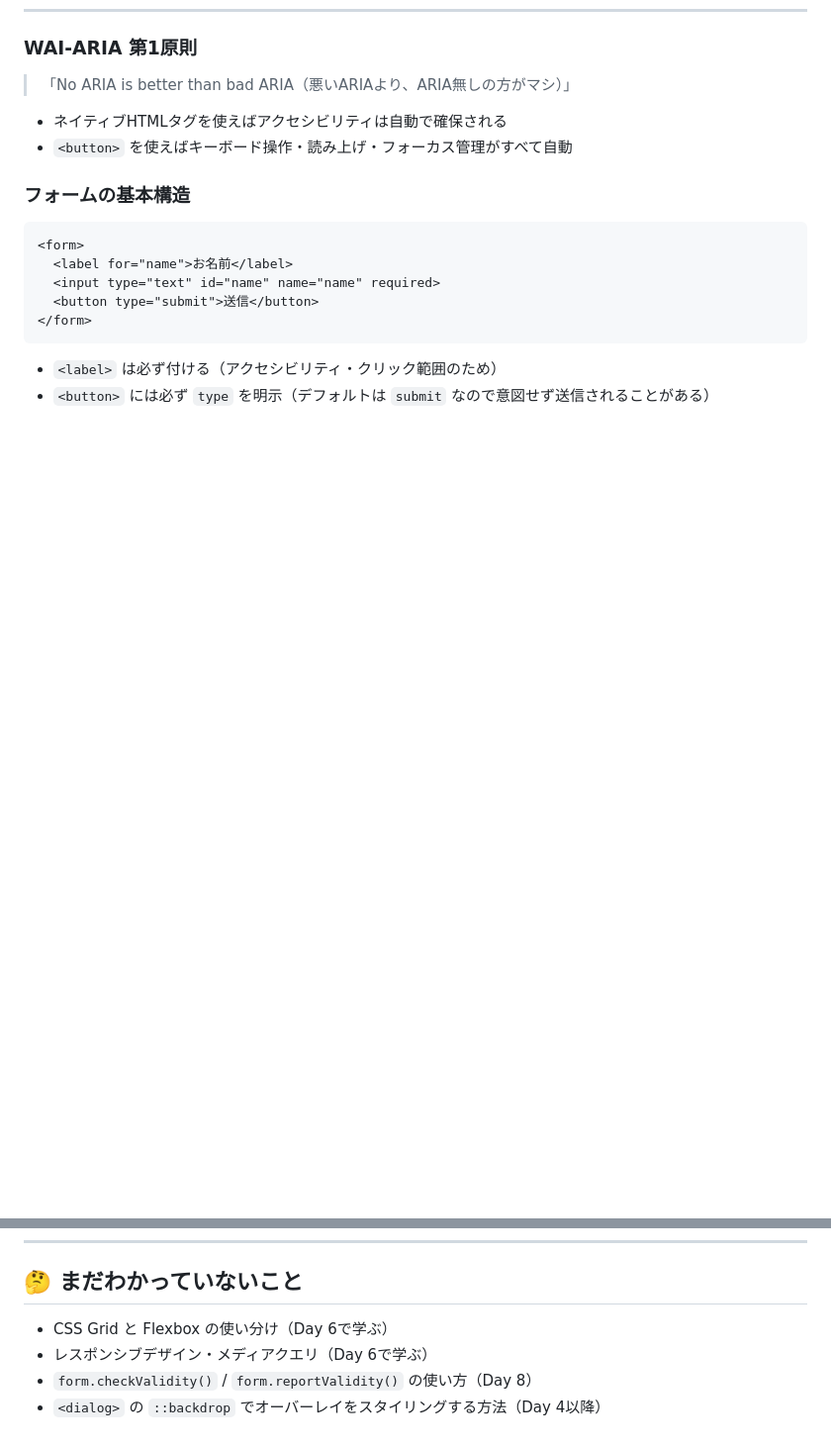
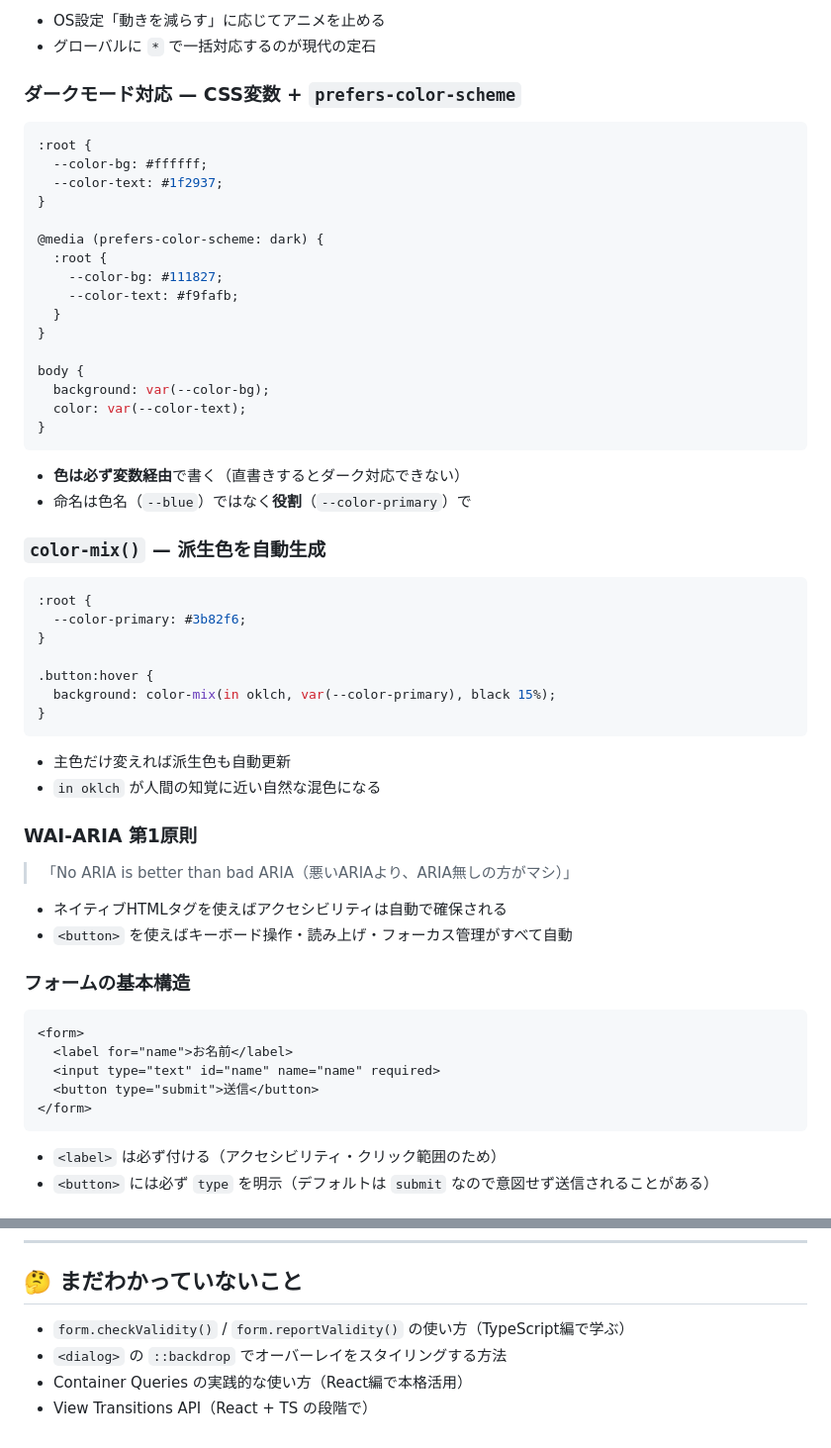
Before and after one commit to qwerrin/nana-learning-log, a Markdown page: learnings/html-css.md, 2 parts joined by grey strips. Shown at 99% size. GitHub-like rendering; blank space fills up the shorter version.

Commit message:
docs: add Day 7 CSS to html-css.md and create typescript.md

````diff
--- a/learnings/html-css.md
+++ b/learnings/html-css.md
@@ -262,3 +354,45 @@ h1 { font-size: clamp(1.5rem, 5vw, 3rem); }
+- OS設定「動きを減らす」に応じてアニメを止める
+- グローバルに `*` で一括対応するのが現代の定石
+
+### ダークモード対応 — CSS変数 + `prefers-color-scheme`
+
+```css
+:root {
+  --color-bg: #ffffff;
+  --color-text: #1f2937;
+}
+
+@media (prefers-color-scheme: dark) {
+  :root {
+    --color-bg: #111827;
+    --color-text: #f9fafb;
+  }
+}
+
+body {
+  background: var(--color-bg);
+  color: var(--color-text);
+}
+```
+
+- **色は必ず変数経由**で書く（直書きするとダーク対応できない）
+- 命名は色名（`--blue`）ではなく**役割**（`--color-primary`）で
+
+### `color-mix()` — 派生色を自動生成
+
+```css
+:root {
+  --color-primary: #3b82f6;
+}
+
+.button:hover {
+  background: color-mix(in oklch, var(--color-primary), black 15%);
+}
+```
+
+- 主色だけ変えれば派生色も自動更新
+- `in oklch` が人間の知覚に近い自然な混色になる
+
 ### WAI-ARIA 第1原則
 
 > 「No ARIA is better than bad ARIA（悪いARIAより、ARIA無しの方がマシ）」
@@ -412,7 +546,7 @@ h1 { font-size: clamp(1.5rem, 5vw, 3rem); }
 
 ## 🤔 まだわかっていないこと
 
-- CSS Grid と Flexbox の使い分け（Day 6で学ぶ）
-- レスポンシブデザイン・メディアクエリ（Day 6で学ぶ）
-- `form.checkValidity()` / `form.reportValidity()` の使い方（Day 8）
-- `<dialog>` の `::backdrop` でオーバーレイをスタイリングする方法（Day 4以降）
+- `form.checkValidity()` / `form.reportValidity()` の使い方（TypeScript編で学ぶ）
+- `<dialog>` の `::backdrop` でオーバーレイをスタイリングする方法
+- Container Queries の実践的な使い方（React編で本格活用）
+- View Transitions API（React + TS の段階で）
````
Also changed, not shown: other parts of learnings/html-css.md (+93 -1 lines), learnings/typescript.md (added, +183 -0 lines).
